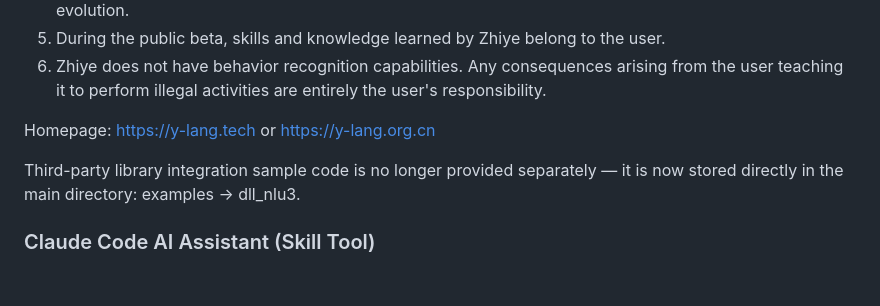
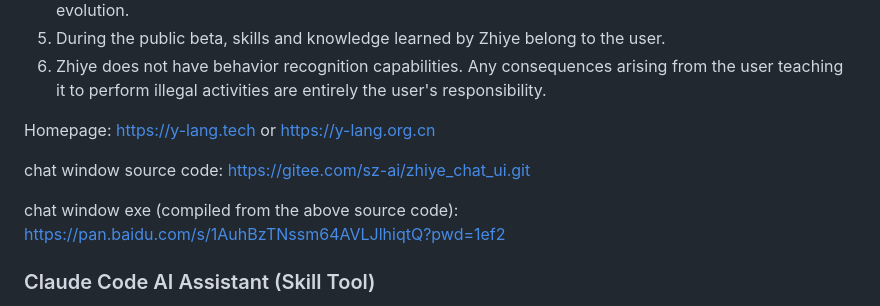
Before and after one commit to zhiye-lang/nlurh, a Markdown page: README.md, the part around the change. GitHub-like rendering; blank space fills up the shorter version.

Commit message:
Add the address of the chat window

```diff
--- a/README.md
+++ b/README.md
@@ -91,7 +91,11 @@ nlurh/           -- Project root (Zhiye.Unity)
 
 Homepage: https://y-lang.tech or https://y-lang.org.cn
 
-Third-party library integration sample code is no longer provided separately — it is now stored directly in the main directory: examples → dll_nlu3.
+chat window source code: https://gitee.com/sz-ai/zhiye_chat_ui.git
+
+chat window exe (compiled from the above source code): https://pan.baidu.com/s/1AuhBzTNssm64AVLJlhiqtQ?pwd=1ef2
+
+
 
 
 ### Claude Code AI Assistant (Skill Tool)
```
